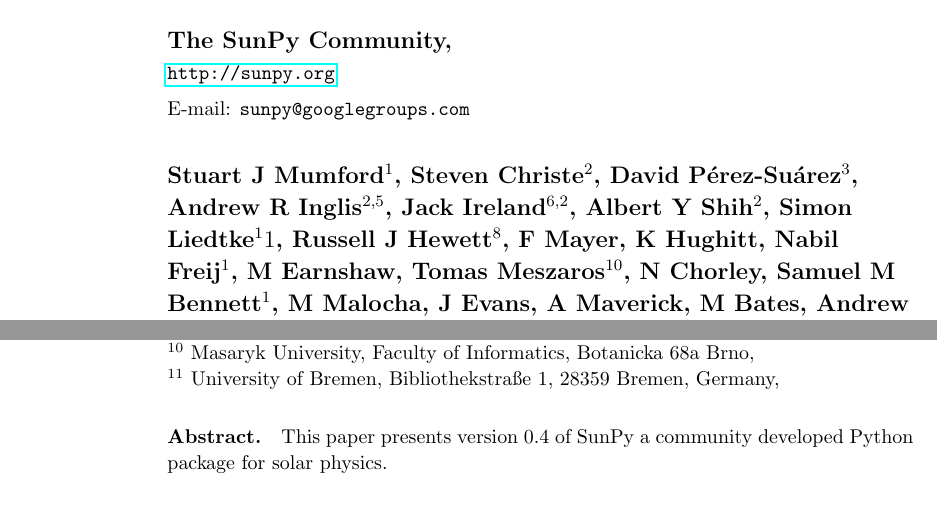
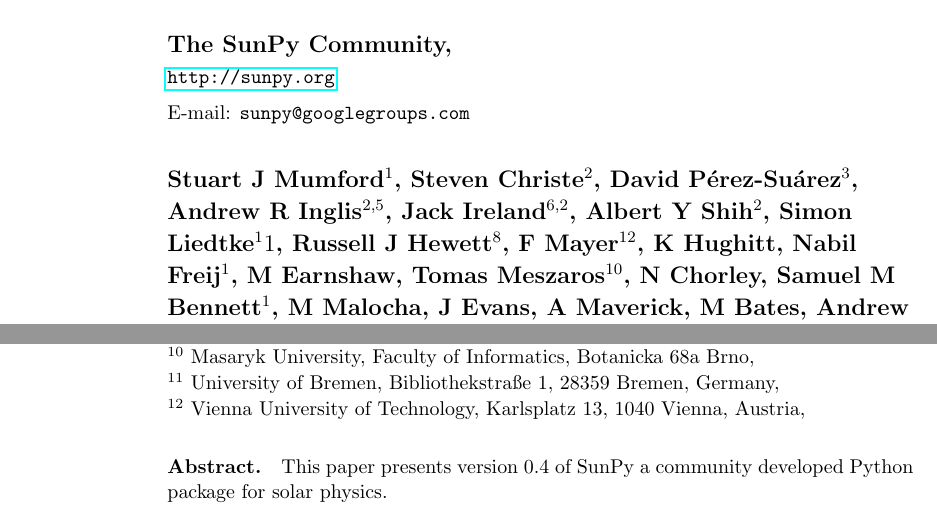
Before and after one commit to sunpy/sunpy-0.4-paper, a LaTeX paper (Sunpy_paper_0.4.tex, which reads authors.tex): two parts of page 1 of 26, joined at a grey line, cut so that both start at the same text. Compiled offline with pdfLaTeX.

Commit message:
added uni information for Florian Mayer

```diff
--- a/authors.tex
+++ b/authors.tex
@@ -15,7 +15,7 @@
 % Contributors to SunPy Sorted thus:
 % No. Commits to main repo + commits in open PR's
 % Date of most recent contribution
-F Mayer, %721
+F Mayer$^{12}$, %721
 K Hughitt, %446
 Nabil Freij$^1$, %52
 M Earnshaw, %52
@@ -61,4 +61,6 @@
 $^{10}$ Masaryk University, Faculty of Informatics, Botanicka 68a Brno,
 
 $^{11}$ University of Bremen, Bibliothekstra\ss e 1, 28359 Bremen, Germany,
+
+$^{12}$ Vienna University of Technology, Karlsplatz 13, 1040 Vienna, Austria,
 }
```
